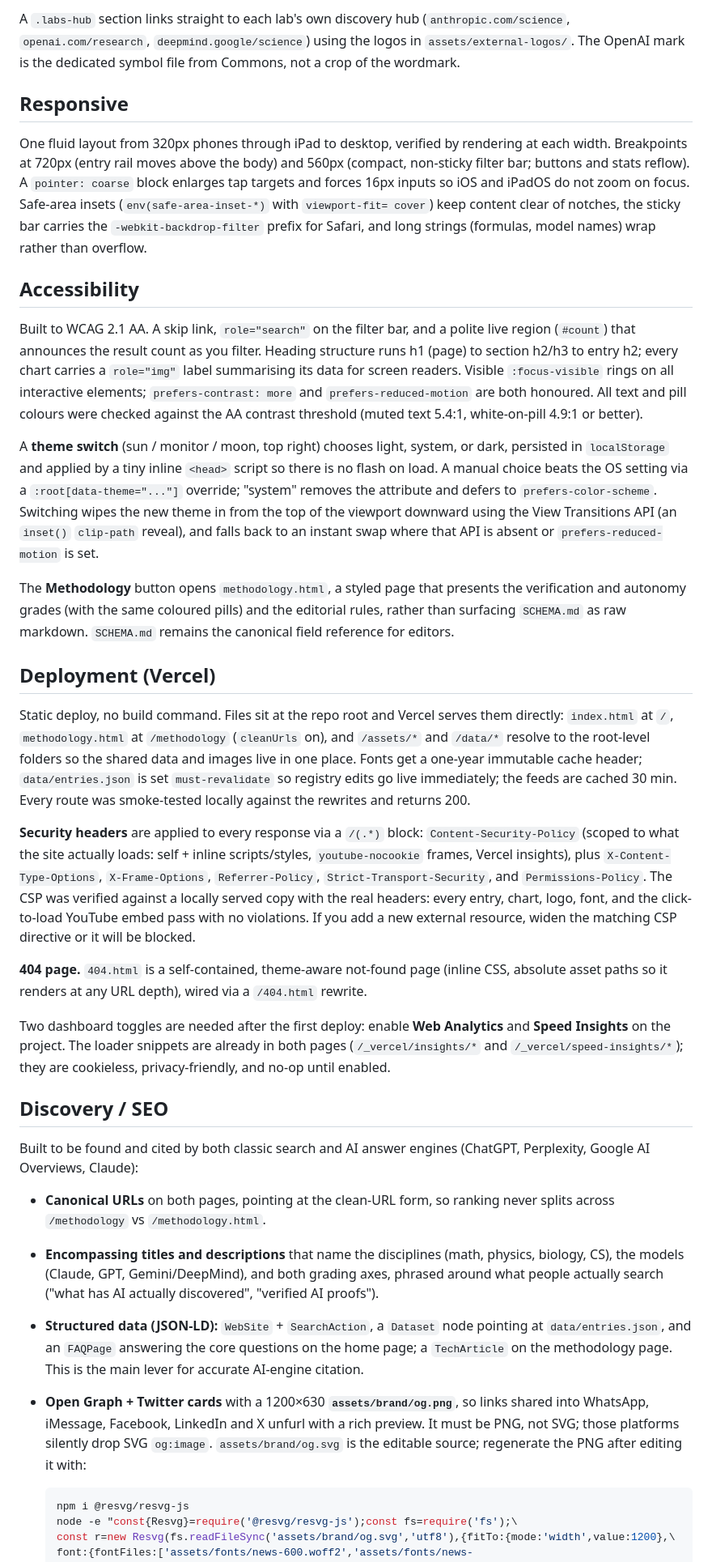
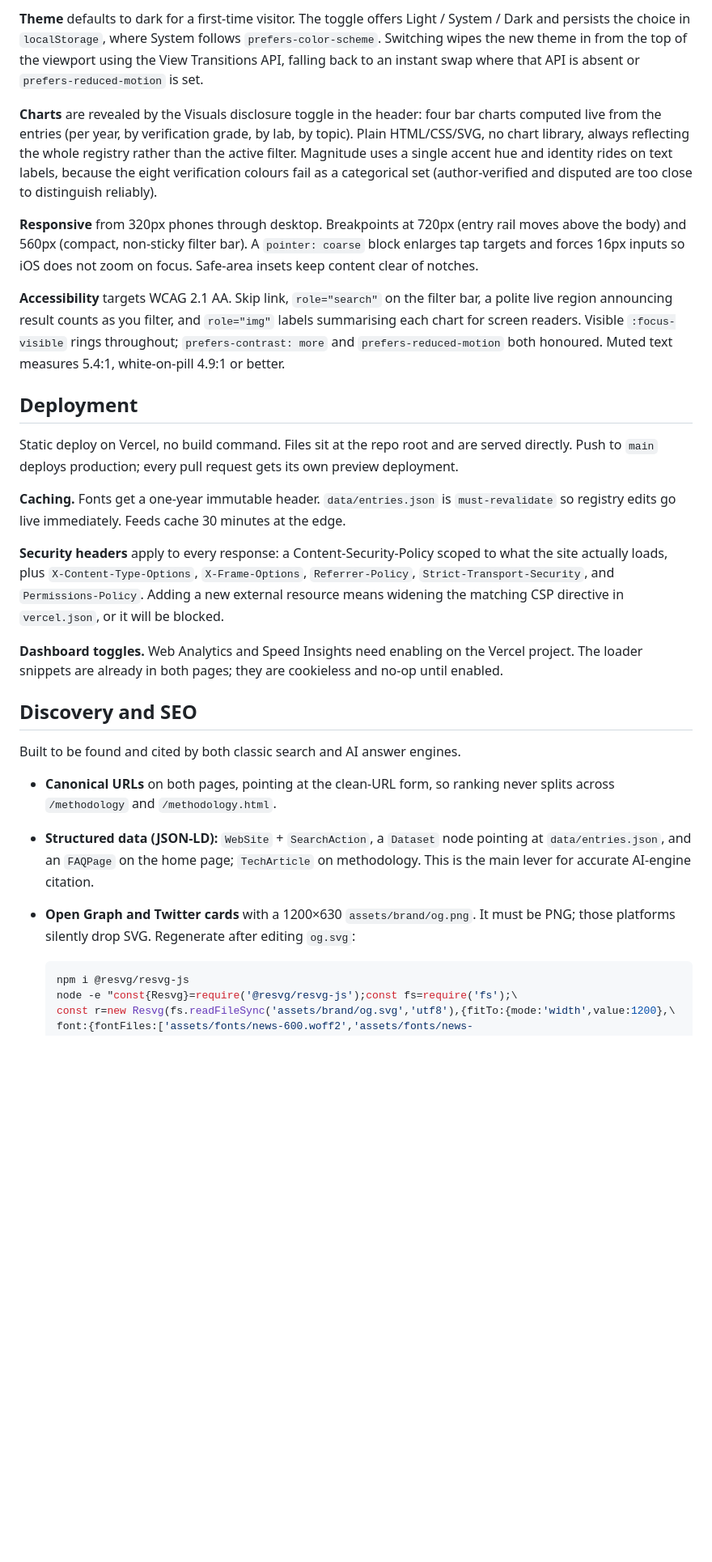
Before and after one commit to yigitisik/whataifound, a Markdown page: README.md, the part around one of its changes. Shown at 81% size. Drawn GitHub-style; blank space fills up the shorter version.

Commit message:
readme and contribution markdwns

````diff
--- a/README.md
+++ b/README.md
@@ -77,78 +91,52 @@ disputed are too close), which is why bars are single-hue and identity rides on
 
-A `.labs-hub` section links straight to each lab's own discovery hub (`anthropic.com/science`,
-`openai.com/research`, `deepmind.google/science`) using the logos in `assets/external-logos/`. The
-OpenAI mark is the dedicated symbol file from Commons, not a crop of the wordmark.
+**Theme** defaults to dark for a first-time visitor. The toggle offers Light / System / Dark and
+persists the choice in `localStorage`, where System follows `prefers-color-scheme`. Switching
+wipes the new theme in from the top of the viewport using the View Transitions API, falling back
+to an instant swap where that API is absent or `prefers-reduced-motion` is set.
 
-## Responsive
+**Charts** are revealed by the Visuals disclosure toggle in the header: four bar charts computed
+live from the entries (per year, by verification grade, by lab, by topic). Plain HTML/CSS/SVG,
+no chart library, always reflecting the whole registry rather than the active filter. Magnitude
+uses a single accent hue and identity rides on text labels, because the eight verification colours
+fail as a categorical set (author-verified and disputed are too close to distinguish reliably).
 
-One fluid layout from 320px phones through iPad to desktop, verified by rendering at each width.
-Breakpoints at 720px (entry rail moves above the body) and 560px (compact, non-sticky filter bar;
-buttons and stats reflow). A `pointer: coarse` block enlarges tap targets and forces 16px inputs so
-iOS and iPadOS do not zoom on focus. Safe-area insets (`env(safe-area-inset-*)` with `viewport-fit=
-cover`) keep content clear of notches, the sticky bar carries the `-webkit-backdrop-filter` prefix
-for Safari, and long strings (formulas, model names) wrap rather than overflow.
+**Responsive** from 320px phones through desktop. Breakpoints at 720px (entry rail moves above the
+body) and 560px (compact, non-sticky filter bar). A `pointer: coarse` block enlarges tap targets
+and forces 16px inputs so iOS does not zoom on focus. Safe-area insets keep content clear of
+notches.
 
-## Accessibility
+**Accessibility** targets WCAG 2.1 AA. Skip link, `role="search"` on the filter bar, a polite live
+region announcing result counts as you filter, and `role="img"` labels summarising each chart for
+screen readers. Visible `:focus-visible` rings throughout; `prefers-contrast: more` and
+`prefers-reduced-motion` both honoured. Muted text measures 5.4:1, white-on-pill 4.9:1 or better.
 
-Built to WCAG 2.1 AA. A skip link, `role="search"` on the filter bar, and a polite live region
-(`#count`) that announces the result count as you filter. Heading structure runs h1 (page) to
-section h2/h3 to entry h2; every chart carries a `role="img"` label summarising its data for screen
-readers. Visible `:focus-visible` rings on all interactive elements; `prefers-contrast: more` and
-`prefers-reduced-motion` are both honoured. All text and pill colours were checked against the AA
-contrast threshold (muted text 5.4:1, white-on-pill 4.9:1 or better).
+## Deployment
 
-A **theme switch** (sun / monitor / moon, top right) chooses light, system, or dark, persisted in
-`localStorage` and applied by a tiny inline `<head>` script so there is no flash on load. A manual
-choice beats the OS setting via a `:root[data-theme="..."]` override; "system" removes the
-attribute and defers to `prefers-color-scheme`. Switching wipes the new theme in from the top of
-the viewport downward using the View Transitions API (an `inset()` `clip-path` reveal), and falls
-back to an instant swap where that API is absent or `prefers-reduced-motion` is set.
+Static deploy on Vercel, no build command. Files sit at the repo root and are served directly.
+Push to `main` deploys production; every pull request gets its own preview deployment.
 
-The **Methodology** button opens `methodology.html`, a styled page that presents the verification
-and autonomy grades (with the same coloured pills) and the editorial rules, rather than surfacing
-`SCHEMA.md` as raw markdown. `SCHEMA.md` remains the canonical field reference for editors.
+**Caching.** Fonts get a one-year immutable header. `data/entries.json` is `must-revalidate` so
+registry edits go live immediately. Feeds cache 30 minutes at the edge.
 
-## Deployment (Vercel)
+**Security headers** apply to every response: a Content-Security-Policy scoped to what the site
+actually loads, plus `X-Content-Type-Options`, `X-Frame-Options`, `Referrer-Policy`,
+`Strict-Transport-Security`, and `Permissions-Policy`. Adding a new external resource means
+widening the matching CSP directive in `vercel.json`, or it will be blocked.
 
-Static deploy, no build command. Files sit at the repo root and Vercel serves them directly:
-`index.html` at `/`, `methodology.html` at `/methodology` (`cleanUrls` on), and `/assets/*` and `/data/*` resolve to
-the root-level folders so the shared data and images live in one place. Fonts get a one-year
-immutable cache header; `data/entries.json` is set `must-revalidate` so registry edits go live
-immediately; the feeds are cached 30 min. Every route was smoke-tested locally against the rewrites
-and returns 200.
+**Dashboard toggles.** Web Analytics and Speed Insights need enabling on the Vercel project. The
+loader snippets are already in both pages; they are cookieless and no-op until enabled.
 
-**Security headers** are applied to every response via a `/(.*)` block: `Content-Security-Policy`
-(scoped to what the site actually loads: self + inline scripts/styles, `youtube-nocookie` frames,
-Vercel insights), plus `X-Content-Type-Options`, `X-Frame-Options`, `Referrer-Policy`,
-`Strict-Transport-Security`, and `Permissions-Policy`. The CSP was verified against a locally served
-copy with the real headers: every entry, chart, logo, font, and the click-to-load YouTube embed pass
-with no violations. If you add a new external resource, widen the matching CSP directive or it will
-be blocked.
+## Discovery and SEO
 
-**404 page.** `404.html` is a self-contained, theme-aware not-found page (inline CSS, absolute
-asset paths so it renders at any URL depth), wired via a `/404.html` rewrite.
+Built to be found and cited by both classic search and AI answer engines.
 
-Two dashboard toggles are needed after the first deploy: enable **Web Analytics** and **Speed
-Insights** on the project. The loader snippets are already in both pages (`/_vercel/insights/*` and
-`/_vercel/speed-insights/*`); they are cookieless, privacy-friendly, and no-op until enabled.
-
-## Discovery / SEO
-
-Built to be found and cited by both classic search and AI answer engines (ChatGPT, Perplexity,
-Google AI Overviews, Claude):
-
-- **Canonical URLs** on both pages, pointing at the clean-URL form, so ranking never splits across
-  `/methodology` vs `/methodology.html`.
-- **Encompassing titles and descriptions** that name the disciplines (math, physics, biology, CS),
-  the models (Claude, GPT, Gemini/DeepMind), and both grading axes, phrased around what people
-  actually search ("what has AI actually discovered", "verified AI proofs").
+- **Canonical URLs** on both pages, pointing at the clean-URL form, so ranking never splits
+  across `/methodology` and `/methodology.html`.
 - **Structured data (JSON-LD):** `WebSite` + `SearchAction`, a `Dataset` node pointing at
-  `data/entries.json`, and an `FAQPage` answering the core questions on the home page; a
-  `TechArticle` on the methodology page. This is the main lever for accurate AI-engine citation.
-- **Open Graph + Twitter cards** with a 1200×630 **`assets/brand/og.png`**, so links shared into
-  WhatsApp, iMessage, Facebook, LinkedIn and X unfurl with a rich preview. It must be PNG, not SVG;
-  those platforms silently drop SVG `og:image`. `assets/brand/og.svg` is the editable source;
-  regenerate the PNG after editing it with:
+  `data/entries.json`, and an `FAQPage` on the home page; `TechArticle` on methodology. This is
+  the main lever for accurate AI-engine citation.
+- **Open Graph and Twitter cards** with a 1200×630 `assets/brand/og.png`. It must be PNG; those
+  platforms silently drop SVG. Regenerate after editing `og.svg`:
 
   ```bash
   npm i @resvg/resvg-js
````
Also changed, not shown: other parts of README.md (+118 -135 lines), CONTRIBUTING.md (added, +142 -0 lines).
